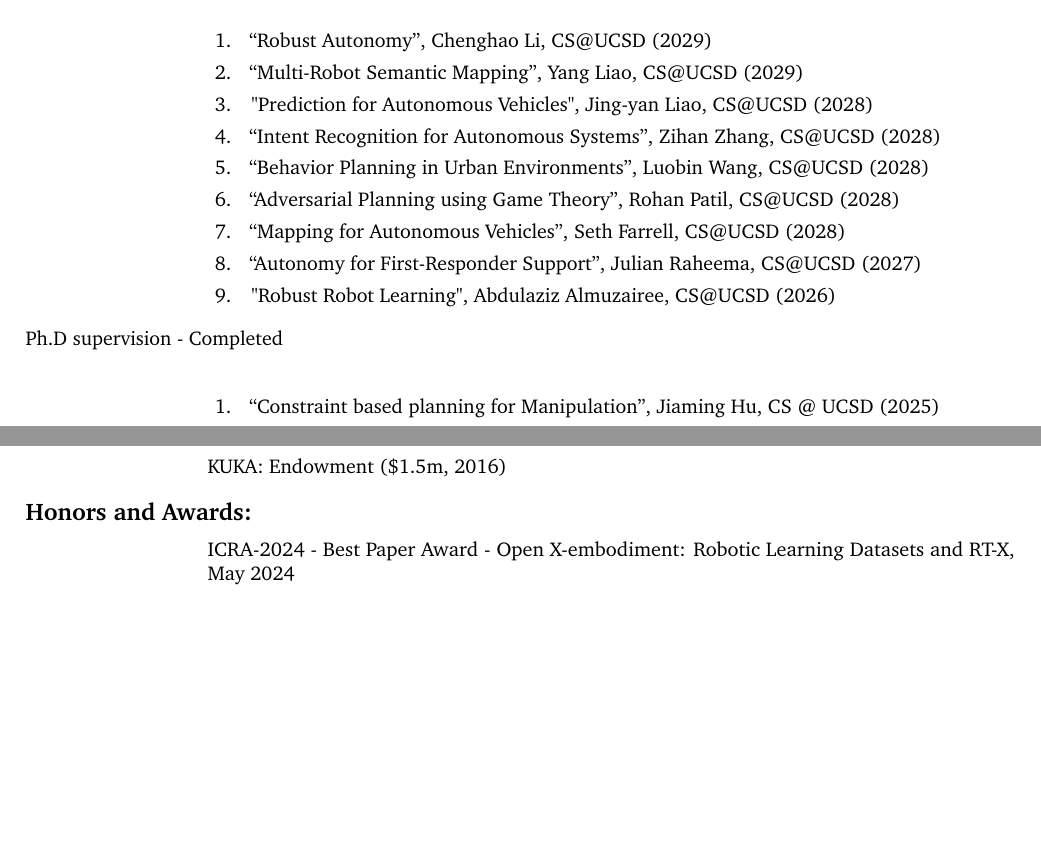
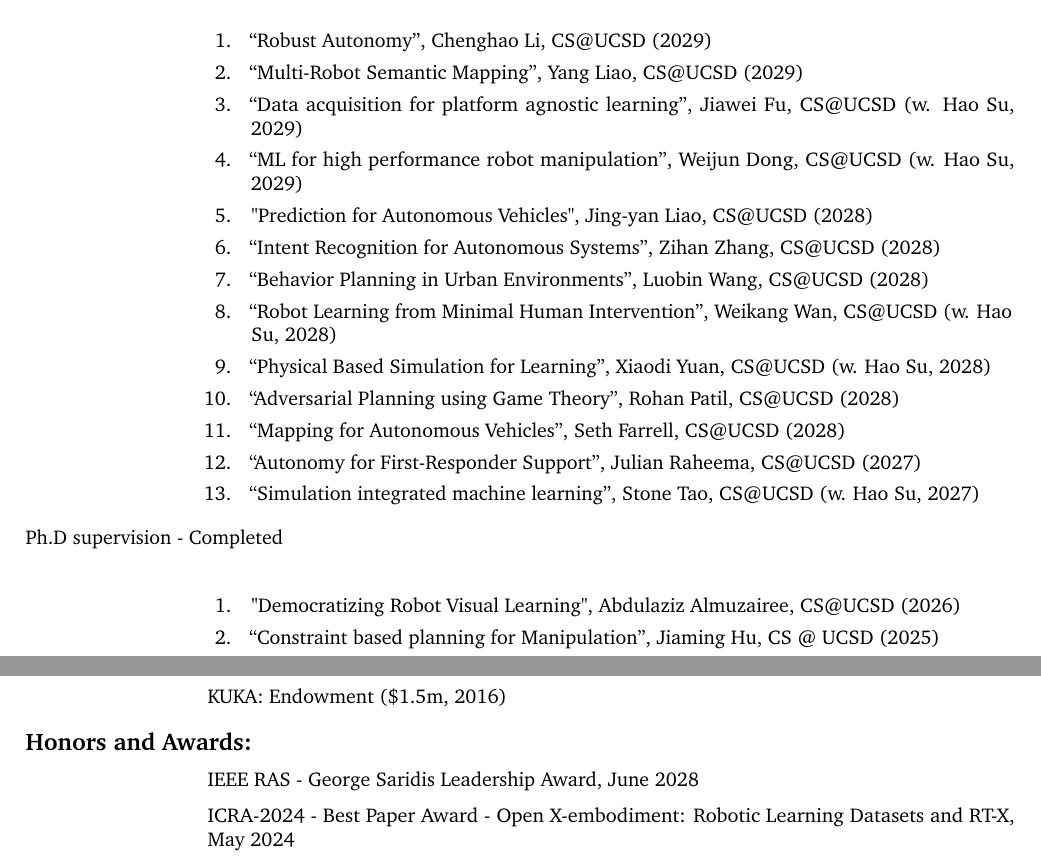
Before and after one commit to hichristensen/hiccv, a LaTeX CV (hiccv.tex): two parts of pages 4 and 50 of 51, joined at a grey line, cut so that both start at the same text, the shorter picture padded with empty space. Compiled offline with pdfLaTeX.

Commit message:
Adoption of Hao student and graduation of Aziz

```diff
--- a/hiccv.tex
+++ b/hiccv.tex
@@ -280,19 +280,24 @@
 		\begin{enumerate}
       \item ``Robust Autonomy'', Chenghao Li, CS@UCSD (2029)
       \item ``Multi-Robot Semantic Mapping'', Yang Liao, CS@UCSD (2029)
+      \item ``Data acquisition for platform agnostic learning'', Jiawei Fu, CS@UCSD (w. Hao Su, 2029)
+      \item ``ML for high performance robot manipulation'', Weijun Dong, CS@UCSD (w. Hao Su, 2029)
       \item "Prediction for Autonomous Vehicles", Jing-yan Liao, CS@UCSD (2028)
       \item ``Intent Recognition for Autonomous Systems'', Zihan Zhang, CS@UCSD  (2028)
       \item ``Behavior Planning in Urban Environments'', Luobin Wang, CS@UCSD    (2028)
+      \item ``Robot Learning from Minimal Human Intervention'', Weikang Wan, CS@UCSD (w. Hao Su, 2028)
+      \item ``Physical Based Simulation for Learning'', Xiaodi Yuan, CS@UCSD  (w. Hao Su, 2028)
       \item ``Adversarial Planning using Game Theory'', Rohan Patil, CS@UCSD     (2028)
       \item ``Mapping for Autonomous Vehicles'', Seth Farrell, CS@UCSD (2028)
       \item ``Autonomy for First-Responder Support'', Julian Raheema, CS@UCSD    (2027)
-          \item "Robust Robot Learning", Abdulaziz Almuzairee, CS@UCSD (2026)
+      \item ``Simulation integrated machine learning'', Stone Tao, CS@UCSD (w. Hao Su, 2027)
               % \item ``Knowledge Based Mapping'', Yiding Qiu, CS @ UCSD (2025)
 			      % \item ``Affordance based manipulation'', Andrea Frank, CS @ UCSD (2024)
 		\end{enumerate}
 
 		\item[Ph.D supervision - Completed]\ \\
 		\begin{enumerate}
+			\item "Democratizing Robot Visual Learning", Abdulaziz Almuzairee, CS@UCSD (2026)
       \item ``Constraint based planning for Manipulation'', Jiaming Hu, CS @ UCSD (2025)
 			\item ``Towards Robust and Scalable Mapping for Autonomous Driving'', Henry Zhang, CS @  UCSD (2025)
 			\item ``Achieving Flow'', Chris D'Ambrosia, CS@UCSD (2023)
@@ -1322,6 +1327,8 @@
 	\end{cvlist}
 
 	\begin{cvlist}{Honors and Awards:}
+
+    \item IEEE RAS - George Saridis Leadership Award, June 2028
 		\item ICRA-2024 - Best Paper Award - Open X-embodiment: Robotic Learning Datasets and RT-X, May 2024
 		\item IAS-16 Best Paper Award - TridentNet w. D. Paz, H. Zhang, June 2021
 		\item Silicon Valley Robotics - Community Champion Award, 2020
```
Also changed, not shown: hiccv.pdf, hiccv.tex (2 more changed lines), 5 other files. Lines whose indentation alone changed are shown as unchanged.
